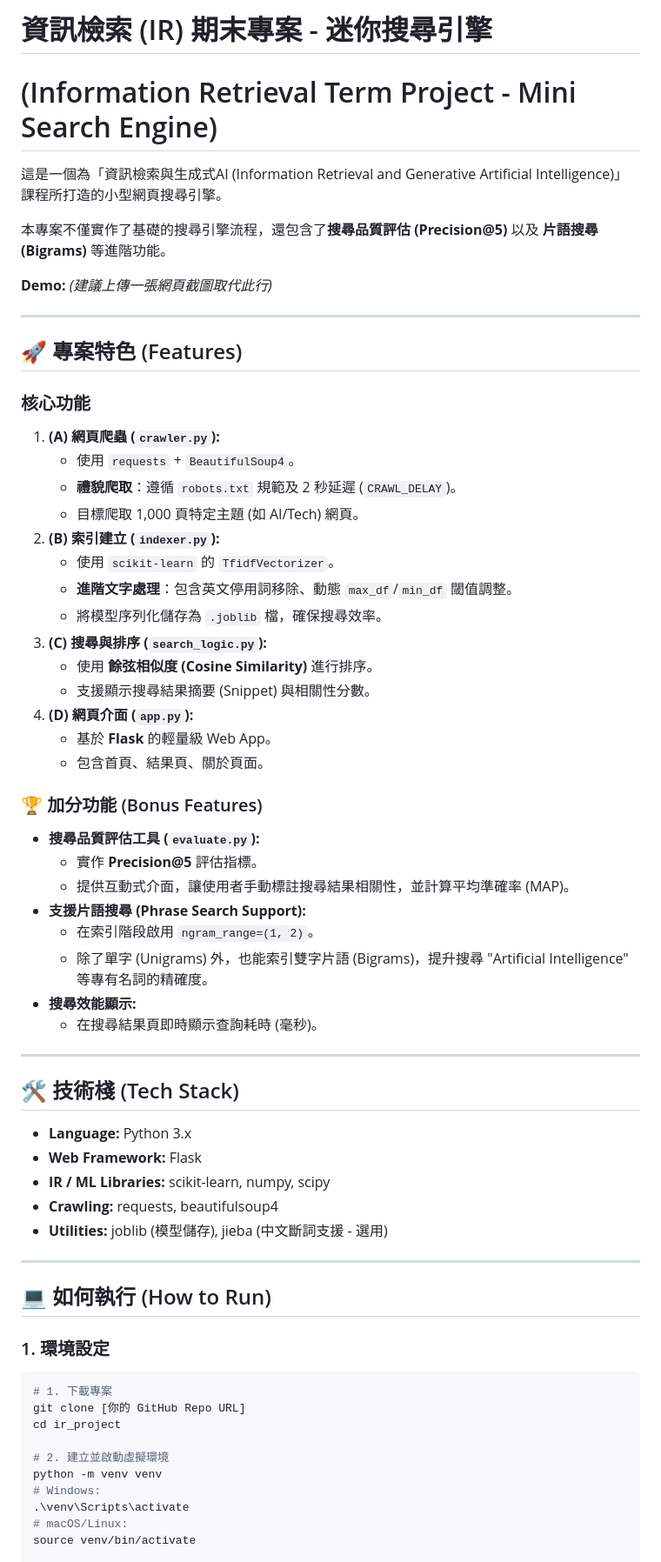
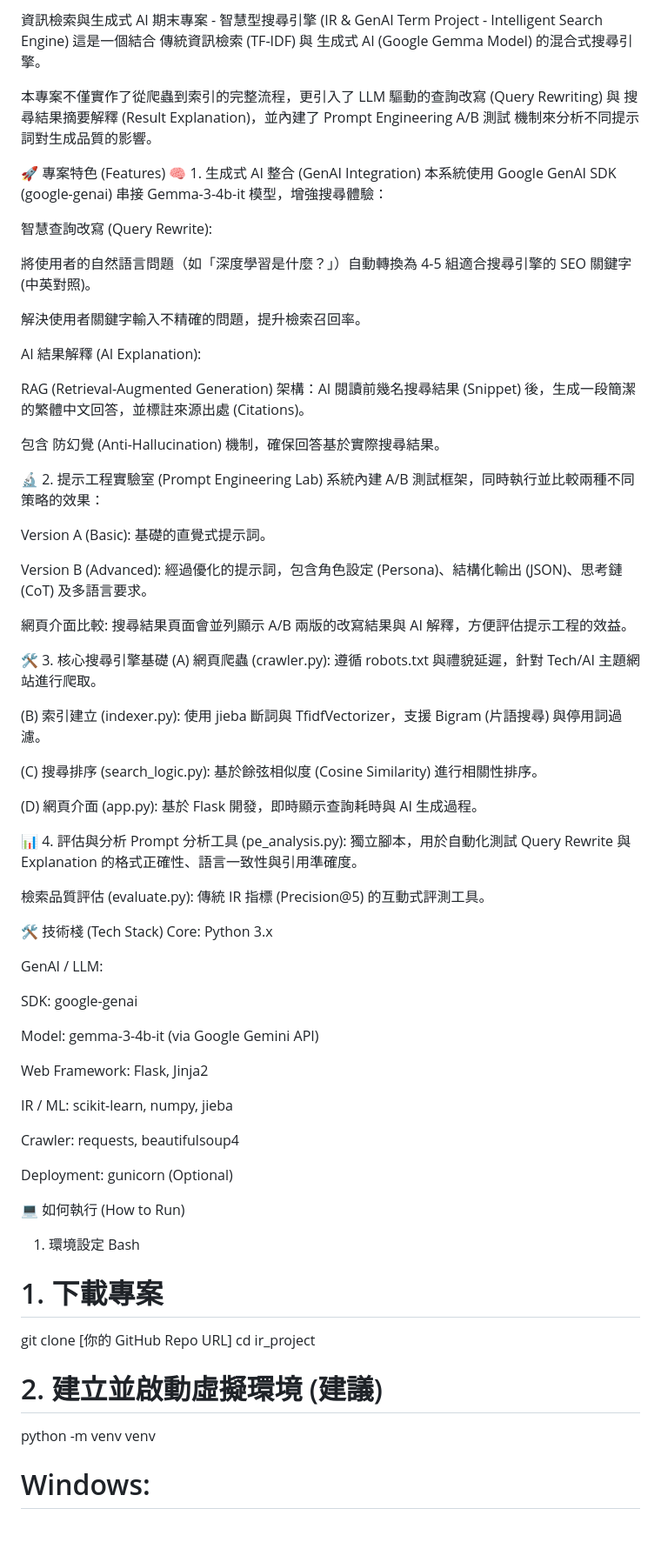
Before and after one commit to jjaass9507/search-engine-project, a Markdown page: README.md, the part around one of its changes. Shown at 87% size. Drawn GitHub-style; blank space fills up the shorter version.

Commit message:
Revise README for project overview and features
Updated project description and features in README.md to reflect the integration of traditional information retrieval with generative AI. Added details about core functionalities, bonus features, and project structure.

````diff
--- a/README.md
+++ b/README.md
@@ -1,65 +1,74 @@
-# 資訊檢索 (IR) 期末專案 - 迷你搜尋引擎
-# (Information Retrieval Term Project - Mini Search Engine)
+資訊檢索與生成式 AI 期末專案 - 智慧型搜尋引擎
+(IR & GenAI Term Project - Intelligent Search Engine)
+這是一個結合 傳統資訊檢索 (TF-IDF) 與 生成式 AI (Google Gemma Model) 的混合式搜尋引擎。
 
-這是一個為「資訊檢索與生成式AI (Information Retrieval and Generative Artificial Intelligence)」課程所打造的小型網頁搜尋引擎。
+本專案不僅實作了從爬蟲到索引的完整流程，更引入了 LLM 驅動的查詢改寫 (Query Rewriting) 與 搜尋結果摘要解釋 (Result Explanation)，並內建了 Prompt Engineering A/B 測試 機制來分析不同提示詞對生成品質的影響。
 
-本專案不僅實作了基礎的搜尋引擎流程，還包含了**搜尋品質評估 (Precision@5)** 以及 **片語搜尋 (Bigrams)** 等進階功能。
+🚀 專案特色 (Features)
+🧠 1. 生成式 AI 整合 (GenAI Integration)
+本系統使用 Google GenAI SDK (google-genai) 串接 Gemma-3-4b-it 模型，增強搜尋體驗：
 
-**Demo:**
-*(建議上傳一張網頁截圖取代此行)*
+智慧查詢改寫 (Query Rewrite):
 
----
+將使用者的自然語言問題（如「深度學習是什麼？」）自動轉換為 4-5 組適合搜尋引擎的 SEO 關鍵字 (中英對照)。
 
-## 🚀 專案特色 (Features)
+解決使用者關鍵字輸入不精確的問題，提升檢索召回率。
 
-### 核心功能
-1.  **(A) 網頁爬蟲 (`crawler.py`):**
-    * 使用 `requests` + `BeautifulSoup4`。
-    * **禮貌爬取**：遵循 `robots.txt` 規範及 2 秒延遲 (`CRAWL_DELAY`)。
-    * 目標爬取 1,000 頁特定主題 (如 AI/Tech) 網頁。
-2.  **(B) 索引建立 (`indexer.py`):**
-    * 使用 `scikit-learn` 的 `TfidfVectorizer`。
-    * **進階文字處理**：包含英文停用詞移除、動態 `max_df`/`min_df` 閾值調整。
-    * 將模型序列化儲存為 `.joblib` 檔，確保搜尋效率。
-3.  **(C) 搜尋與排序 (`search_logic.py`):**
-    * 使用 **餘弦相似度 (Cosine Similarity)** 進行排序。
-    * 支援顯示搜尋結果摘要 (Snippet) 與相關性分數。
-4.  **(D) 網頁介面 (`app.py`):**
-    * 基於 **Flask** 的輕量級 Web App。
-    * 包含首頁、結果頁、關於頁面。
+AI 結果解釋 (AI Explanation):
 
-### 🏆 加分功能 (Bonus Features)
-* **搜尋品質評估工具 (`evaluate.py`):**
-    * 實作 **Precision@5** 評估指標。
-    * 提供互動式介面，讓使用者手動標註搜尋結果相關性，並計算平均準確率 (MAP)。
-* **支援片語搜尋 (Phrase Search Support):**
-    * 在索引階段啟用 `ngram_range=(1, 2)`。
-    * 除了單字 (Unigrams) 外，也能索引雙字片語 (Bigrams)，提升搜尋 "Artificial Intelligence" 等專有名詞的精確度。
-* **搜尋效能顯示:**
-    * 在搜尋結果頁即時顯示查詢耗時 (毫秒)。
+RAG (Retrieval-Augmented Generation) 架構：AI 閱讀前幾名搜尋結果 (Snippet) 後，生成一段簡潔的繁體中文回答，並標註來源出處 (Citations)。
 
----
+包含 防幻覺 (Anti-Hallucination) 機制，確保回答基於實際搜尋結果。
 
-## 🛠 技術棧 (Tech Stack)
+🔬 2. 提示工程實驗室 (Prompt Engineering Lab)
+系統內建 A/B 測試框架，同時執行並比較兩種不同策略的效果：
 
-* **Language:** Python 3.x
-* **Web Framework:** Flask
-* **IR / ML Libraries:** scikit-learn, numpy, scipy
-* **Crawling:** requests, beautifulsoup4
-* **Utilities:** joblib (模型儲存), jieba (中文斷詞支援 - 選用)
+Version A (Basic): 基礎的直覺式提示詞。
 
----
+Version B (Advanced): 經過優化的提示詞，包含角色設定 (Persona)、結構化輸出 (JSON)、思考鏈 (CoT) 及多語言要求。
 
-## 💻 如何執行 (How to Run)
+網頁介面比較: 搜尋結果頁面會並列顯示 A/B 兩版的改寫結果與 AI 解釋，方便評估提示工程的效益。
 
-### 1. 環境設定
+🛠 3. 核心搜尋引擎基礎
+(A) 網頁爬蟲 (crawler.py): 遵循 robots.txt 與禮貌延遲，針對 Tech/AI 主題網站進行爬取。
 
-```bash
+(B) 索引建立 (indexer.py): 使用 jieba 斷詞與 TfidfVectorizer，支援 Bigram (片語搜尋) 與停用詞過濾。
+
+(C) 搜尋排序 (search_logic.py): 基於餘弦相似度 (Cosine Similarity) 進行相關性排序。
+
+(D) 網頁介面 (app.py): 基於 Flask 開發，即時顯示查詢耗時與 AI 生成過程。
+
+📊 4. 評估與分析
+Prompt 分析工具 (pe_analysis.py): 獨立腳本，用於自動化測試 Query Rewrite 與 Explanation 的格式正確性、語言一致性與引用準確度。
+
+檢索品質評估 (evaluate.py): 傳統 IR 指標 (Precision@5) 的互動式評測工具。
+
+🛠 技術棧 (Tech Stack)
+Core: Python 3.x
+
+GenAI / LLM:
+
+SDK: google-genai
+
+Model: gemma-3-4b-it (via Google Gemini API)
+
+Web Framework: Flask, Jinja2
+
+IR / ML: scikit-learn, numpy, jieba
+
+Crawler: requests, beautifulsoup4
+
+Deployment: gunicorn (Optional)
+
+💻 如何執行 (How to Run)
+1. 環境設定
+Bash
+
 # 1. 下載專案
 git clone [你的 GitHub Repo URL]
 cd ir_project
 
-# 2. 建立並啟動虛擬環境
+# 2. 建立並啟動虛擬環境 (建議)
 python -m venv venv
 # Windows:
 .\venv\Scripts\activate
````
Also changed, not shown: other parts of README.md (+42 -25 lines).
